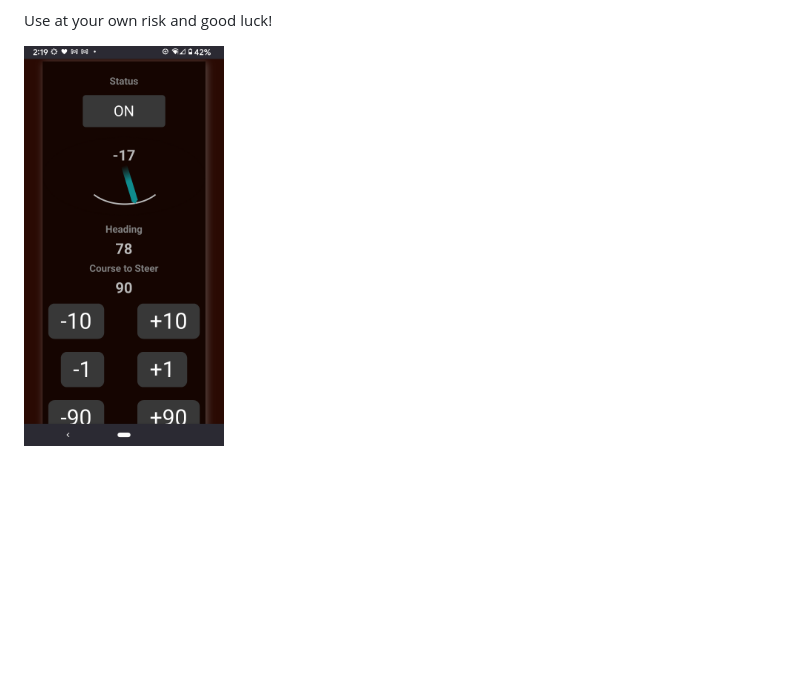
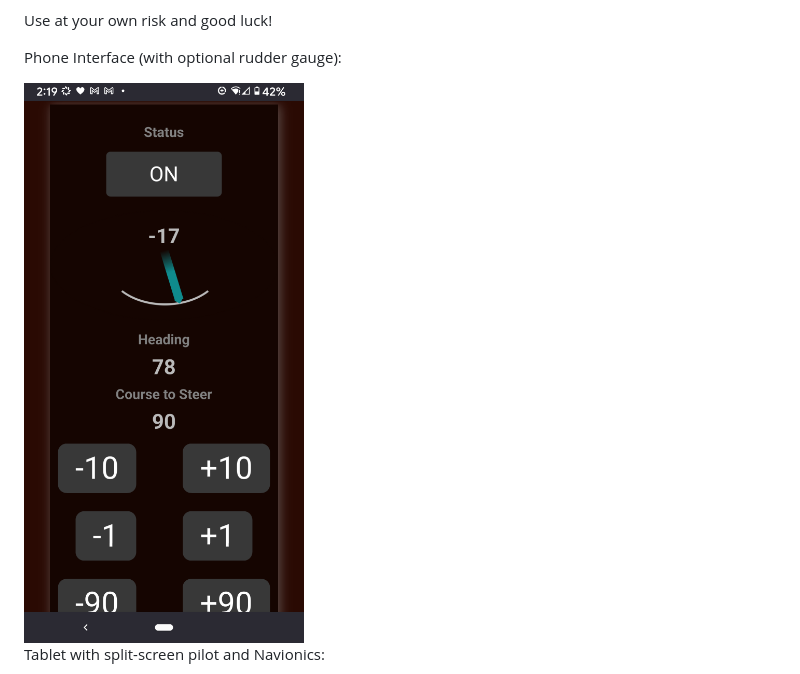
Before and after one commit to jeff-burright/Autopilot_ESP32_wifi, a Markdown page: README.md, the part around the change. Rendered like a GitHub page; blank space fills up the shorter version.

```diff
--- a/README.md
+++ b/README.md
@@ -47,7 +47,10 @@ const IPAddress IP_ADDR_NONE(0,0,0,0);
 Use at your own risk and good luck!
 
 
+Phone Interface (with optional rudder gauge):
 
-<img src="https://github.com/jeff-burright/Autopilot_ESP32_wifi/blob/main/AP-screenshot_v1_3.png" width="200" />
+<img src="https://github.com/jeff-burright/Autopilot_ESP32_wifi/blob/main/AP-screenshot_v1_3.png" width="300" />
+
+Tablet with split-screen pilot and Navionics:
 
 ![jeff-burright/Autopilot_ESP32_wifi/](https://github.com/jeff-burright/Autopilot_ESP32_wifi/blob/main/documentation/Screenshot_20260207-143536.png)
```
